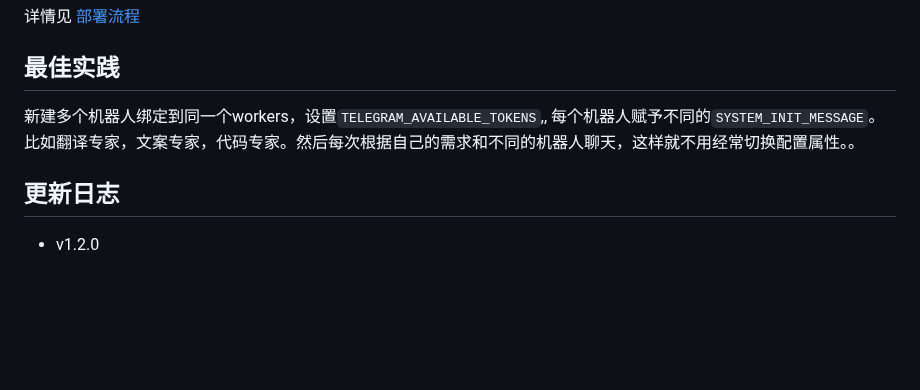
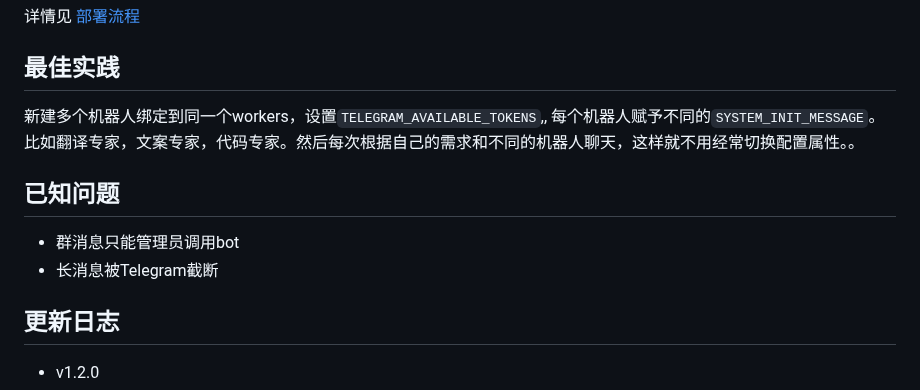
Before and after one commit to TBXark/ChatGPT-Telegram-Workers, a Markdown page: README.md, the part around the change. GitHub-like rendering; blank space fills up the shorter version.

Commit message:
- 添加已知问题说明

```diff
--- a/README.md
+++ b/README.md
@@ -60,6 +60,10 @@
 新建多个机器人绑定到同一个workers，设置`TELEGRAM_AVAILABLE_TOKENS`,, 每个机器人赋予不同的`SYSTEM_INIT_MESSAGE`。比如翻译专家，文案专家，代码专家。然后每次根据自己的需求和不同的机器人聊天，这样就不用经常切换配置属性。。
 
 
+## 已知问题
+- 群消息只能管理员调用bot
+- 长消息被Telegram截断
+
 ## 更新日志
 - v1.2.0
     - 修复高危漏洞，必须更新
```
